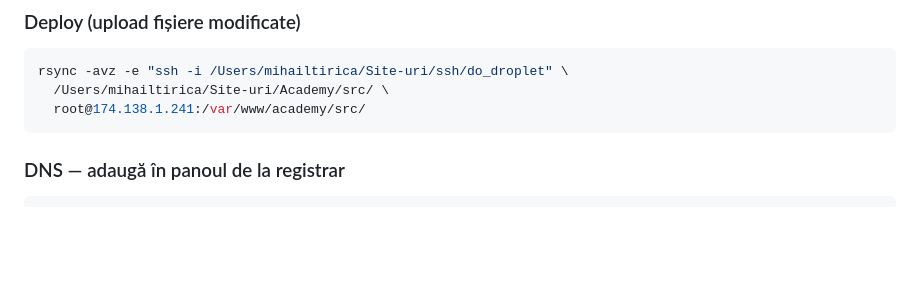
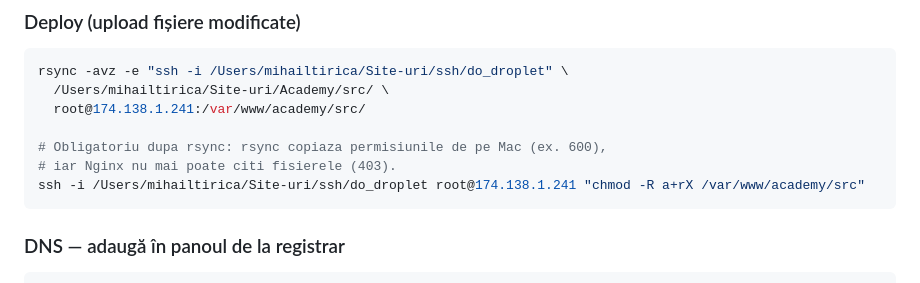
Before and after one commit to NovaMusicHUB/Academy, a Markdown page: README.md, the part around the change. GitHub-like rendering; blank space fills up the shorter version.

Commit message:
README: pas chmod dupa deploy (rsync pastreaza 600 de pe Mac, Nginx da 403)

````diff
--- a/README.md
+++ b/README.md
@@ -48,6 +48,10 @@ ssh -i /Users/mihailtirica/Site-uri/ssh/do_droplet root@174.138.1.241
 rsync -avz -e "ssh -i /Users/mihailtirica/Site-uri/ssh/do_droplet" \
   /Users/mihailtirica/Site-uri/Academy/src/ \
   root@174.138.1.241:/var/www/academy/src/
+
+# Obligatoriu dupa rsync: rsync copiaza permisiunile de pe Mac (ex. 600),
+# iar Nginx nu mai poate citi fisierele (403).
+ssh -i /Users/mihailtirica/Site-uri/ssh/do_droplet root@174.138.1.241 "chmod -R a+rX /var/www/academy/src"
 ```
 
 ### DNS — adaugă în panoul de la registrar
````
